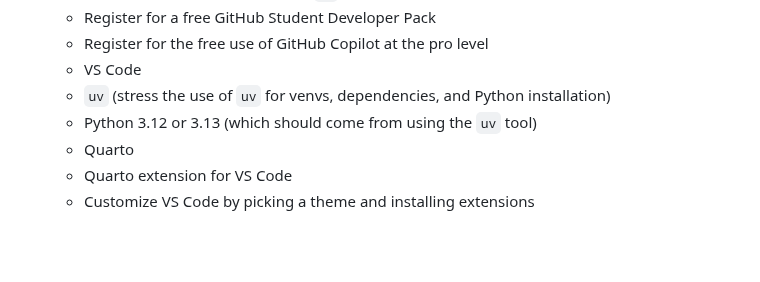
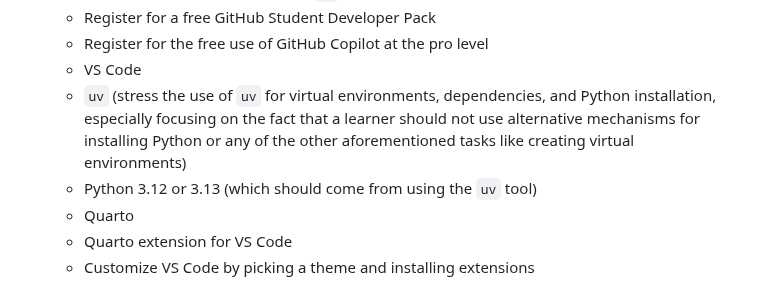
Before and after one commit to yendluri02/www.prosegrammers.com, a Markdown page: PLAN.md, the part around the change. Rendered like a GitHub page; blank space fills up the shorter version.

Commit message:
chore: Add more details about the use of uv to the PLAN.md file.

```diff
--- a/PLAN.md
+++ b/PLAN.md
@@ -43,8 +43,10 @@ that introduce the following technologies and explain how to install them:
     - Register for a free GitHub Student Developer Pack
     - Register for the free use of GitHub Copilot at the pro level
     - VS Code
-    - `uv` (stress the use of `uv` for venvs, dependencies, and Python
-    installation)
+    - `uv` (stress the use of `uv` for virtual environments, dependencies, and
+    Python installation, especially focusing on the fact that a learner
+    should not use alternative mechanisms for installing Python or any of
+    the other aforementioned tasks like creating virtual environments)
     - Python 3.12 or 3.13 (which should come from using the `uv` tool)
     - Quarto
     - Quarto extension for VS Code
```
